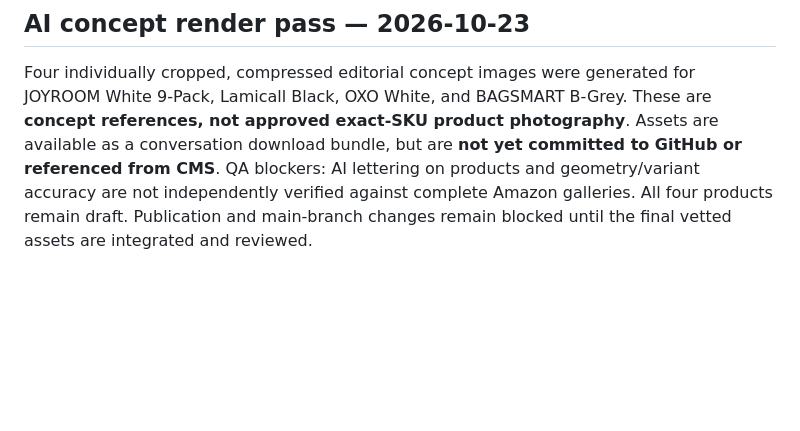
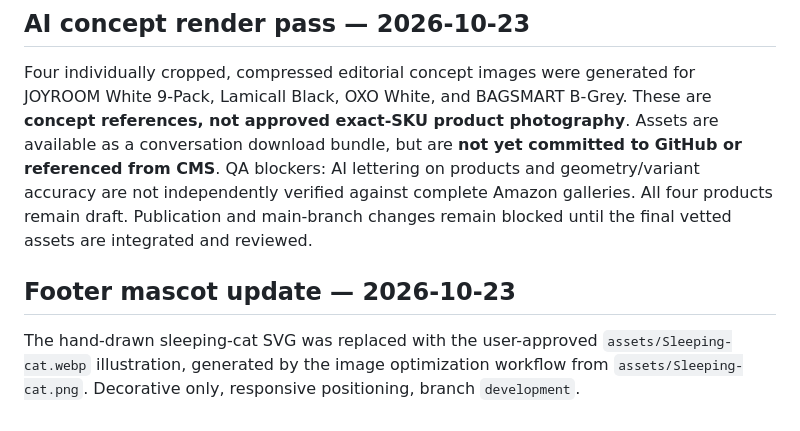
Before and after one commit to MrzSagai/ohhgood-, a Markdown page: PRODUCT_VISUAL_AUDIT_BATCH01.md, the part around the change. Drawn GitHub-style; blank space fills up the shorter version.

Commit message:
Document approved sleeping cat WebP footer asset and rerun QA

```diff
--- a/PRODUCT_VISUAL_AUDIT_BATCH01.md
+++ b/PRODUCT_VISUAL_AUDIT_BATCH01.md
@@ -33,3 +33,6 @@ Reviewed the four CMS product records and independently checked identifiers/spec
 
 ## AI concept render pass — 2026-10-23
 Four individually cropped, compressed editorial concept images were generated for JOYROOM White 9-Pack, Lamicall Black, OXO White, and BAGSMART B-Grey. These are **concept references, not approved exact-SKU product photography**. Assets are available as a conversation download bundle, but are **not yet committed to GitHub or referenced from CMS**. QA blockers: AI lettering on products and geometry/variant accuracy are not independently verified against complete Amazon galleries. All four products remain draft. Publication and main-branch changes remain blocked until the final vetted assets are integrated and reviewed.
+
+## Footer mascot update — 2026-10-23
+The hand-drawn sleeping-cat SVG was replaced with the user-approved `assets/Sleeping-cat.webp` illustration, generated by the image optimization workflow from `assets/Sleeping-cat.png`. Decorative only, responsive positioning, branch `development`.
```
